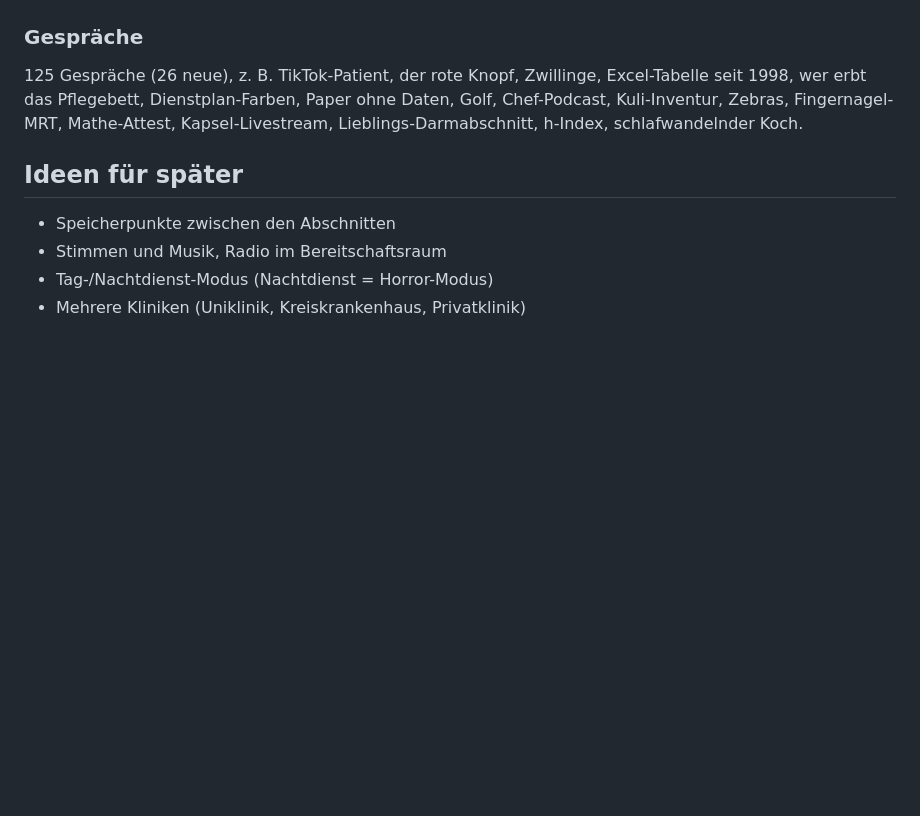
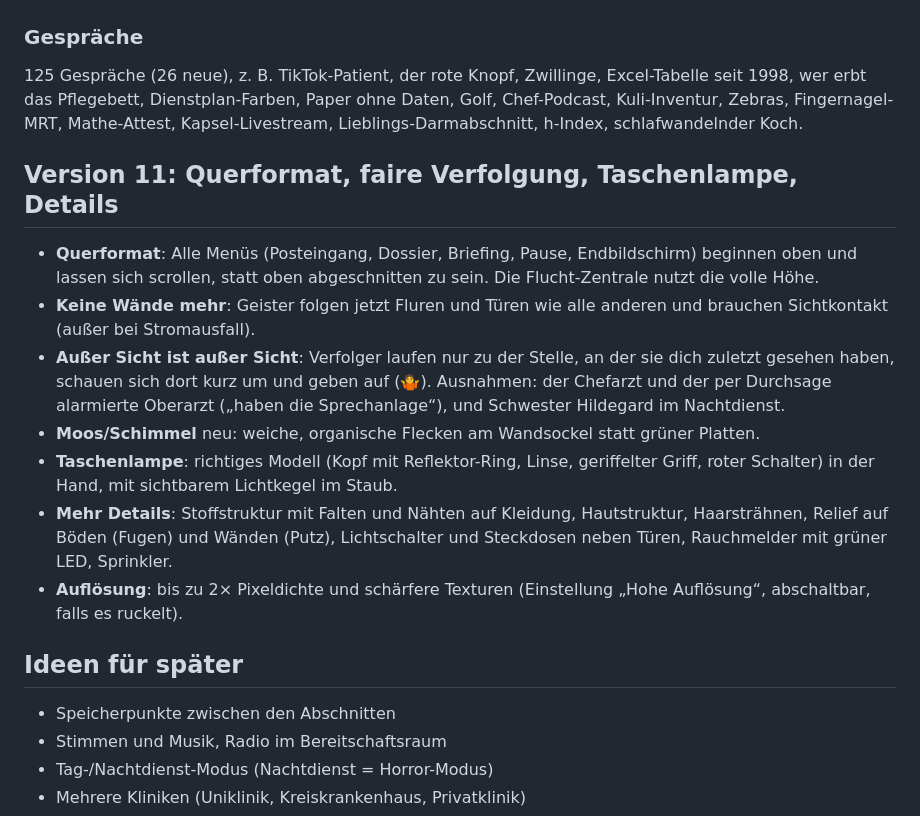
Before and after one commit to linuskai/New-Anthro, a Markdown page: GAME_DESIGN.md, the part around the change. Drawn GitHub-style; blank space fills up the shorter version.

```diff
--- a/GAME_DESIGN.md
+++ b/GAME_DESIGN.md
@@ -304,6 +304,16 @@ Alle ein bis zwei Minuten eine Situation mit Entscheidung: führerloser Rollstuh
 ### Gespräche
 125 Gespräche (26 neue), z. B. TikTok-Patient, der rote Knopf, Zwillinge, Excel-Tabelle seit 1998, wer erbt das Pflegebett, Dienstplan-Farben, Paper ohne Daten, Golf, Chef-Podcast, Kuli-Inventur, Zebras, Fingernagel-MRT, Mathe-Attest, Kapsel-Livestream, Lieblings-Darmabschnitt, h-Index, schlafwandelnder Koch.
 
+## Version 11: Querformat, faire Verfolgung, Taschenlampe, Details
+
+- **Querformat**: Alle Menüs (Posteingang, Dossier, Briefing, Pause, Endbildschirm) beginnen oben und lassen sich scrollen, statt oben abgeschnitten zu sein. Die Flucht-Zentrale nutzt die volle Höhe.
+- **Keine Wände mehr**: Geister folgen jetzt Fluren und Türen wie alle anderen und brauchen Sichtkontakt (außer bei Stromausfall).
+- **Außer Sicht ist außer Sicht**: Verfolger laufen nur zu der Stelle, an der sie dich zuletzt gesehen haben, schauen sich dort kurz um und geben auf (🤷). Ausnahmen: der Chefarzt und der per Durchsage alarmierte Oberarzt („haben die Sprechanlage“), und Schwester Hildegard im Nachtdienst.
+- **Moos/Schimmel** neu: weiche, organische Flecken am Wandsockel statt grüner Platten.
+- **Taschenlampe**: richtiges Modell (Kopf mit Reflektor-Ring, Linse, geriffelter Griff, roter Schalter) in der Hand, mit sichtbarem Lichtkegel im Staub.
+- **Mehr Details**: Stoffstruktur mit Falten und Nähten auf Kleidung, Hautstruktur, Haarsträhnen, Relief auf Böden (Fugen) und Wänden (Putz), Lichtschalter und Steckdosen neben Türen, Rauchmelder mit grüner LED, Sprinkler.
+- **Auflösung**: bis zu 2× Pixeldichte und schärfere Texturen (Einstellung „Hohe Auflösung“, abschaltbar, falls es ruckelt).
+
 ## Ideen für später
 
 - Speicherpunkte zwischen den Abschnitten
```
Also changed, not shown: README.md (+1 -0 lines).
